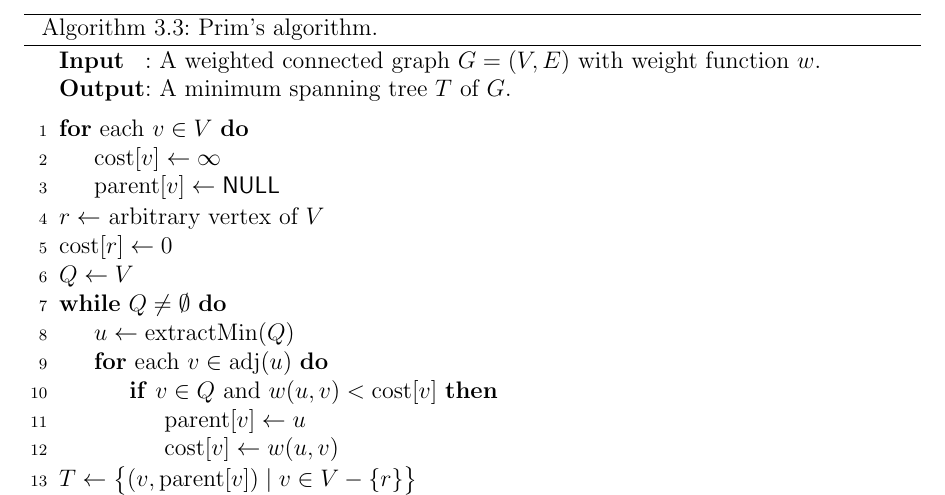
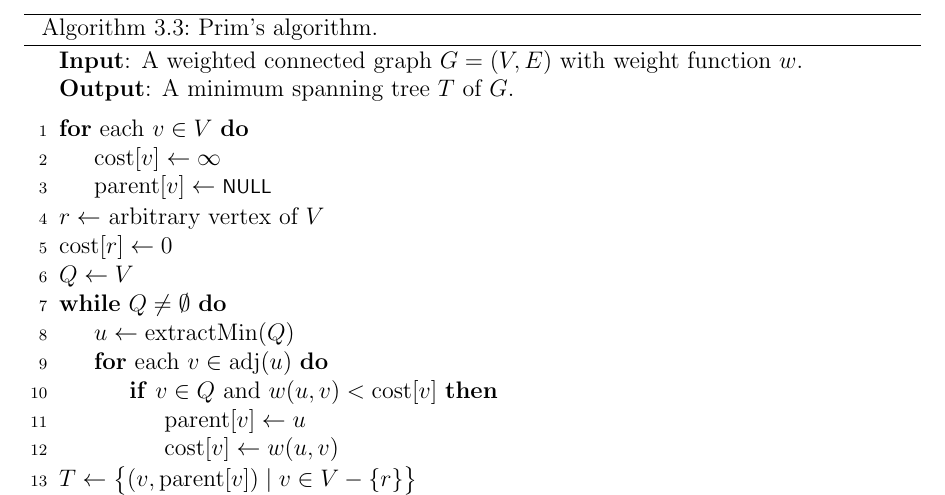
Before and after one commit to IMCG/graph-theory-algorithms-book, a LaTeX thesis (book.tex, which reads algorithm/trees-forests/Prim-algorithm.tex): part of page 115 of 275, cut so that both start at the same text. Compiled offline with pdfLaTeX.

Commit message:
typo fixes in Prim's algorithm

```diff
--- a/algorithm/trees-forests/Prim-algorithm.tex
+++ b/algorithm/trees-forests/Prim-algorithm.tex
@@ -13,13 +13,13 @@
 \SetAlgoNoLine
 %%
 %% data section
-\SetKwInOut{Input}{Input}
-\SetKwInOut{Output}{Output}
-\SetKwData{NULL}{NULL}
+\SetKwData{NULL}{\footnotesize{NULL}}
 %%
-%% input/output
-\Input{A weighted connected graph $G = (V, E)$ with weight function $w$.}
-\Output{A minimum spanning tree $T$ of $G$.}
+%% input
+\KwIn{A weighted connected graph $G = (V,E)$ with weight function $w$.}
+%%
+%% output
+\KwOut{A minimum spanning tree $T$ of $G$.}
 \BlankLine
 %%
 %% algorithm body
```
